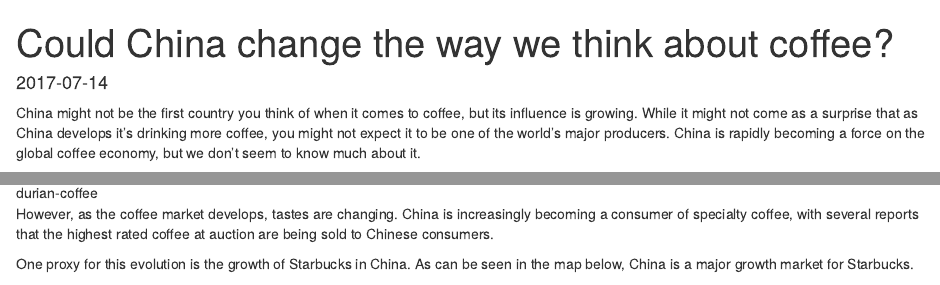
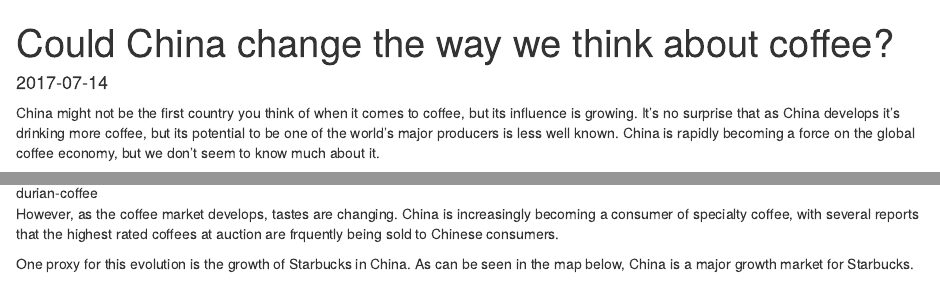
Before and after one commit to tomcopple/tomcopple.github.io, an R Markdown document (post/2017-07-14-could-china-change-the-way-we-think-about-coffee.Rmd): the page in a window 1100 px wide, from its top, and a second part further down, joined at a grey line. Rendered offline with R 4.5, knitr and Pandoc, with nearby package versions; some code elsewhere in the file could not run offline.

Commit message:
Site rebuild Fri Jul 14 13:38:53 BST 2017

````diff
--- a/post/2017-07-14-could-china-change-the-way-we-think-about-coffee.Rmd
+++ b/post/2017-07-14-could-china-change-the-way-we-think-about-coffee.Rmd
@@ -7,7 +7,7 @@ thumbnail: coffeeChina.png
 categories: [Blog]
 tags: [Coffee]
 draft: true
-summaryText: <p>China might not be the first country you think of when it comes to coffee, but its influence is growing. While it might not come as a surprise that as China develops it’s drinking more coffee, you might not expect it to be one of the world’s major producers. China is rapidly becoming a force on the global coffee economy, but we don't seem to know much about it.</p><p><img src="/img/coffeeChinaBanner.png" alt="coffee-china-banner" title="Could China change the way we think about coffee?"/><p>
+summaryText: <p>China might not be the first country you think of when it comes to coffee, but its influence is growing. It's no surprise that as China develops it's drinking more coffee, but its potential to be one of the world's major producers is less well known. China is rapidly becoming a force on the global coffee economy, but we don't seem to know much about it. </p><p><img src="/img/coffeeChinaBanner.png" alt="coffee-china-banner" title="Could China change the way we think about coffee?"/><p>
 ---
 
 ```{r setup, include = FALSE}
@@ -17,7 +17,7 @@ library(tidyverse);library(coffeestats);library(plotly);library(lubridate);libra
 coffeeChina <- "~/Dropbox/Work/coffeestats/projects/coffeeChina"
 ```
 
-China might not be the first country you think of when it comes to coffee, but its influence is growing. While it might not come as a surprise that as China develops it’s drinking more coffee, you might not expect it to be one of the world’s major producers. China is rapidly becoming a force on the global coffee economy, but we don't seem to know much about it.
+China might not be the first country you think of when it comes to coffee, but its influence is growing. It's no surprise that as China develops it's drinking more coffee, but its potential to be one of the world's major producers is less well known. China is rapidly becoming a force on the global coffee economy, but we don't seem to know much about it.
 
 ```{r, echo = FALSE}
 htmltools::HTML('<p class = "message">Official statistics on coffee in China are few and far between. The International Coffee Organization doesn\'t include China in its public statistics, as they\'re not a member of the Organization. For the purposes of this article, I\'m going to use the newly published US Department of Agriculture figures. But a word of warning, you can normally tell how much of a guess coffee statistics are by the number of zeros on the end, and the USDA numbers for China\'s coffee production have <em>a lot</em> of zeros.</p>')
@@ -43,7 +43,7 @@ Historically, consumption in China has mostly been imported Robusta beans, used
 
 ![durian-coffee](/img/durian-coffee-2.jpg "mmm, durian coffee")
 
-However, as the coffee market develops, tastes are changing. China is increasingly becoming a consumer of specialty coffee, with several reports that the highest rated coffee at auction are being sold to Chinese consumers.
+However, as the coffee market develops, tastes are changing. China is increasingly becoming a consumer of specialty coffee, with several reports that the highest rated coffees at auction are frquently being sold to Chinese consumers.
 
 One proxy for this evolution is the growth of Starbucks in China. As can be seen in the map below, China is a major growth market for Starbucks.
 
````
Also changed, not shown: post/2017-07-14-could-china-change-the-way-we-think-about-coffee.Rmd (2 more changed lines), 4 other files.
